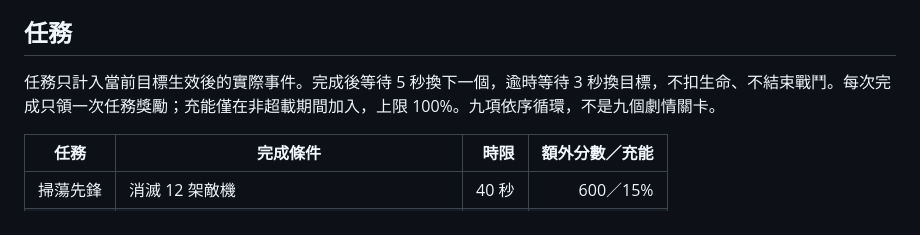
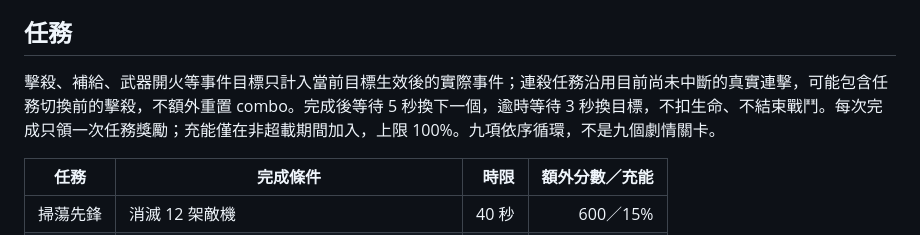
Before and after one commit to dumbmoneycryptobump-ai/thunder-vector-3d, a Markdown page: docs/TACTICAL_MISSIONS.md, the part around the change. Drawn GitHub-style.

Commit message:
docs: clarify live combo objective semantics

```diff
--- a/docs/TACTICAL_MISSIONS.md
+++ b/docs/TACTICAL_MISSIONS.md
@@ -4,7 +4,7 @@
 
 ## 任務
 
-任務只計入當前目標生效後的實際事件。完成後等待 5 秒換下一個，逾時等待 3 秒換目標，不扣生命、不結束戰鬥。每次完成只領一次任務獎勵；充能僅在非超載期間加入，上限 100%。九項依序循環，不是九個劇情關卡。
+擊殺、補給、武器開火等事件目標只計入當前目標生效後的實際事件；連殺任務沿用目前尚未中斷的真實連擊，可能包含任務切換前的擊殺，不額外重置 combo。完成後等待 5 秒換下一個，逾時等待 3 秒換目標，不扣生命、不結束戰鬥。每次完成只領一次任務獎勵；充能僅在非超載期間加入，上限 100%。九項依序循環，不是九個劇情關卡。
 
 | 任務 | 完成條件 | 時限 | 額外分數／充能 |
 |---|---|---:|---:|
```
